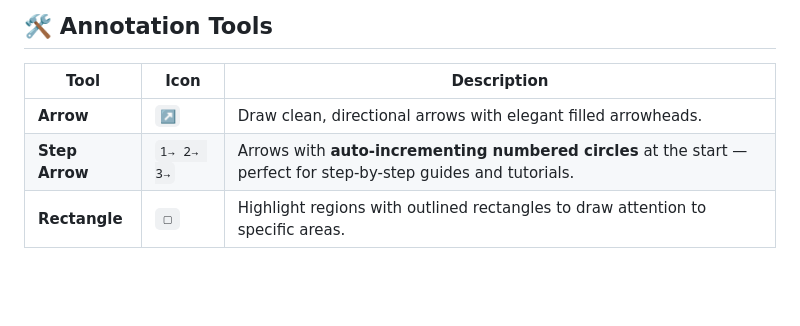
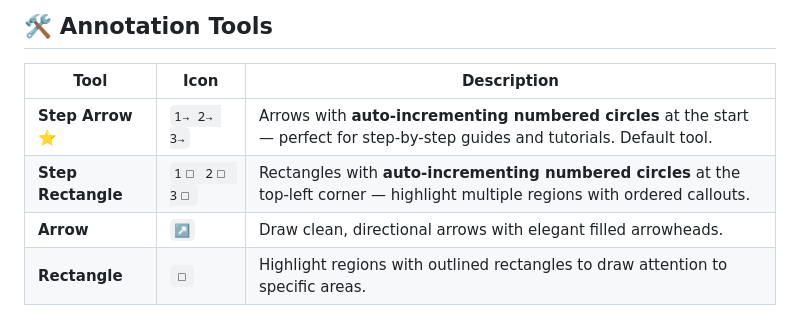
Before and after one commit to KurtStevenK/FeatherShot, a Markdown page: README.md, the part around one of its changes. Rendered like a GitHub page; blank space fills up the shorter version.

```diff
--- a/README.md
+++ b/README.md
@@ -58,8 +58,9 @@ Or **build from source** — see [Build Instructions](#-build-from-source) below
 
 | Tool | Icon | Description |
 | --- | --- | --- |
+| **Step Arrow** ⭐ | `1→ 2→ 3→` | Arrows with **auto-incrementing numbered circles** at the start — perfect for step-by-step guides and tutorials. Default tool. |
+| **Step Rectangle** | `1▢ 2▢ 3▢` | Rectangles with **auto-incrementing numbered circles** at the top-left corner — highlight multiple regions with ordered callouts. |
 | **Arrow** | `↗` | Draw clean, directional arrows with elegant filled arrowheads. |
-| **Step Arrow** | `1→ 2→ 3→` | Arrows with **auto-incrementing numbered circles** at the start — perfect for step-by-step guides and tutorials. |
 | **Rectangle** | `▢` | Highlight regions with outlined rectangles to draw attention to specific areas. |
 
 ### Additional Controls
```
Also changed, not shown: other parts of README.md (+19 -11 lines).
